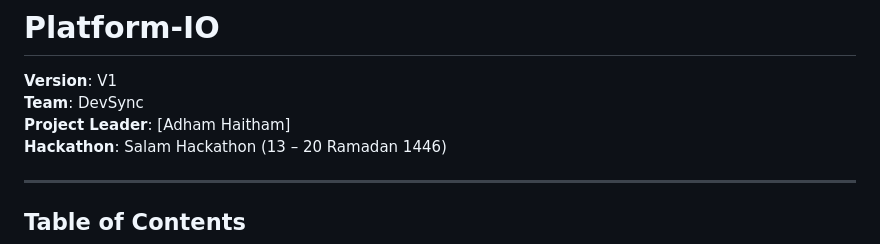
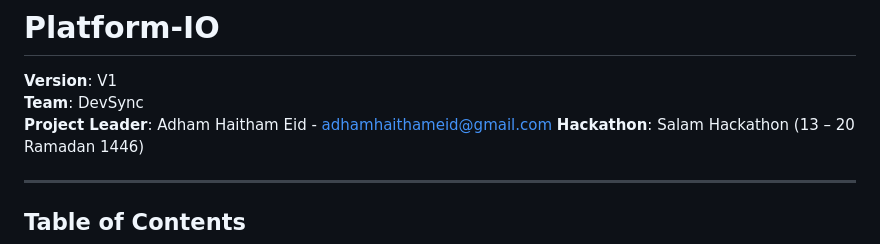
Before and after one commit to developers-together/Platform-IO, a Markdown page: README.md, the part around the change. Drawn GitHub-style.

```diff
--- a/README.md
+++ b/README.md
@@ -2,7 +2,7 @@
 
 **Version**: V1
 **Team**: DevSync
-**Project Leader**: [Adham Haitham]
+**Project Leader**: Adham Haitham Eid - adhamhaithameid@gmail.com
 **Hackathon**: Salam Hackathon (13 – 20 Ramadan 1446)
 
 ---
```
